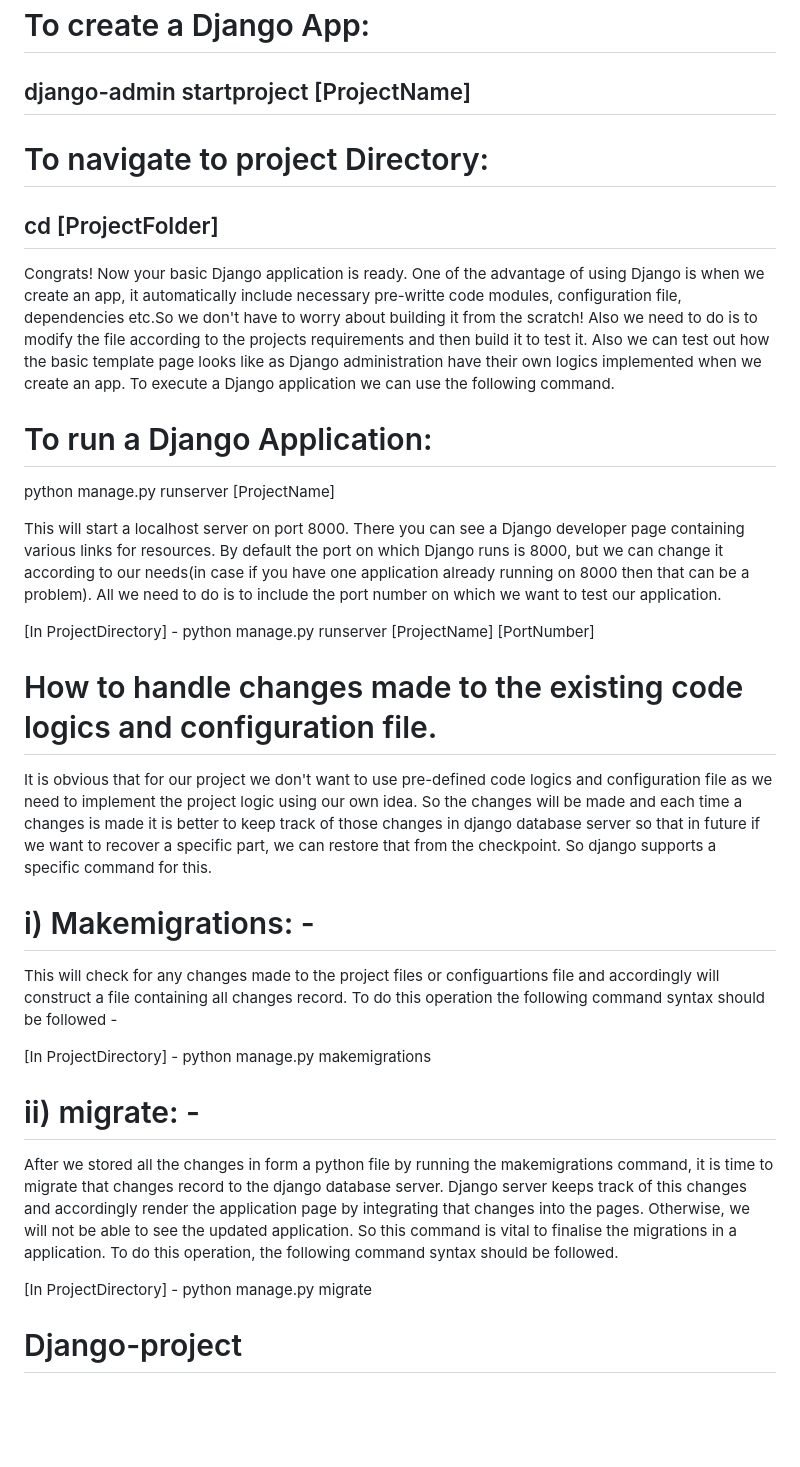
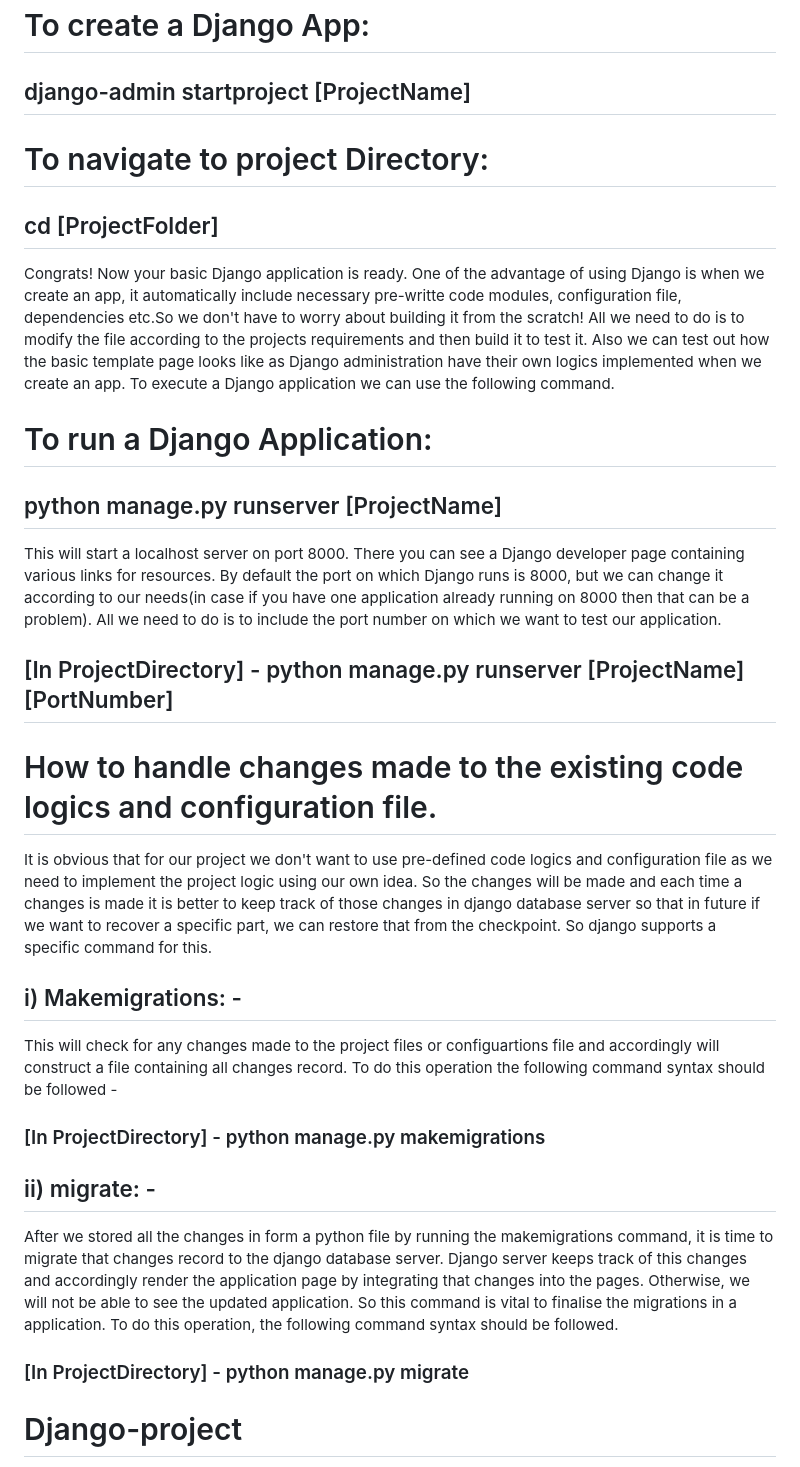
Before and after one commit to ghoshsoura/Django-project, a Markdown page: README.md, the part around the change. GitHub-like rendering; blank space fills up the shorter version.

```diff
--- a/README.md
+++ b/README.md
@@ -2,29 +2,30 @@
 This project is structured with the help of some basic commands required to build and run a Django Application.
 # To create a Django App:
 ## django-admin startproject [ProjectName]
+
 # To navigate to project Directory:
 ## cd [ProjectFolder]
 
-Congrats! Now your basic Django application is ready. One of the advantage of using Django is when we create an app, it automatically include necessary pre-writte code modules, configuration file, dependencies etc.So we don't have to worry about building it from the scratch! Also we need to do is to modify the file according to the projects requirements and then build it to test it. Also we can test out how the basic template page looks like as Django administration have their own logics implemented when we create an app. To execute a Django application we can use the following command.
+Congrats! Now your basic Django application is ready. One of the advantage of using Django is when we create an app, it automatically include necessary pre-writte code modules, configuration file, dependencies etc.So we don't have to worry about building it from the scratch! All we need to do is to modify the file according to the projects requirements and then build it to test it. Also we can test out how the basic template page looks like as Django administration have their own logics implemented when we create an app. To execute a Django application we can use the following command.
 
 # To run a Django Application:
-python manage.py runserver [ProjectName]
+## python manage.py runserver [ProjectName]
 
 This will start a localhost server on port 8000. There you can see a Django developer page containing various links for resources. By default the port on which Django runs is 8000, but we can change it according to our needs(in case if you have one application already running on 8000 then that can be a problem). All we need to do is to include the port number on which we want to test our application.
 
-[In ProjectDirectory] - python manage.py runserver [ProjectName] [PortNumber]
+## [In ProjectDirectory] - python manage.py runserver [ProjectName] [PortNumber]
 
 # How to handle changes made to the existing code logics and configuration file.
 It is obvious that for our project we don't want to use pre-defined code logics and configuration file as we need to implement the project logic using our own idea. So the changes will be made and each time a changes is made it is better to keep track of those changes in django database server so that in future if we want to recover a specific part, we can restore that from the checkpoint. So django supports a specific command for this.
-# i) Makemigrations: -
+## i) Makemigrations: -
 This will check for any changes made to the project files or configuartions file and accordingly will construct a file containing all changes record. To do this operation the following command syntax should be followed -
 
-[In ProjectDirectory] - python manage.py makemigrations
+### [In ProjectDirectory] - python manage.py makemigrations
 
-# ii) migrate: -
+## ii) migrate: -
 After we stored all the changes in form a python file by running the makemigrations command, it is time to migrate that changes record to the django database server. Django server keeps track of this changes and accordingly render the application page by integrating that changes into the pages. Otherwise, we will not be able to see the updated application. So this command is vital to finalise the migrations in a application. To do this operation, the following command syntax should be followed.
 
-[In ProjectDirectory] - python manage.py migrate
+### [In ProjectDirectory] - python manage.py migrate
 
 
 # Django-project
```
